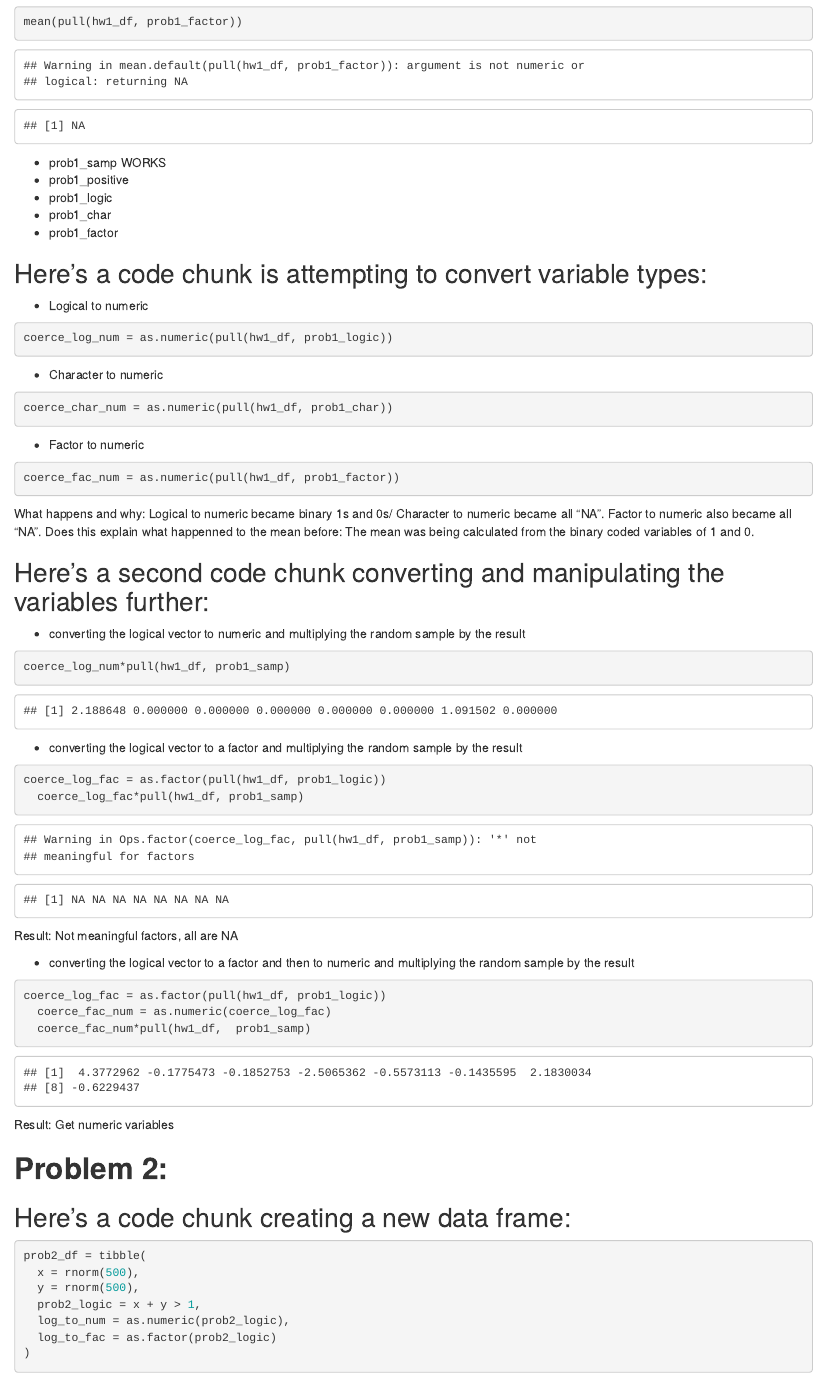
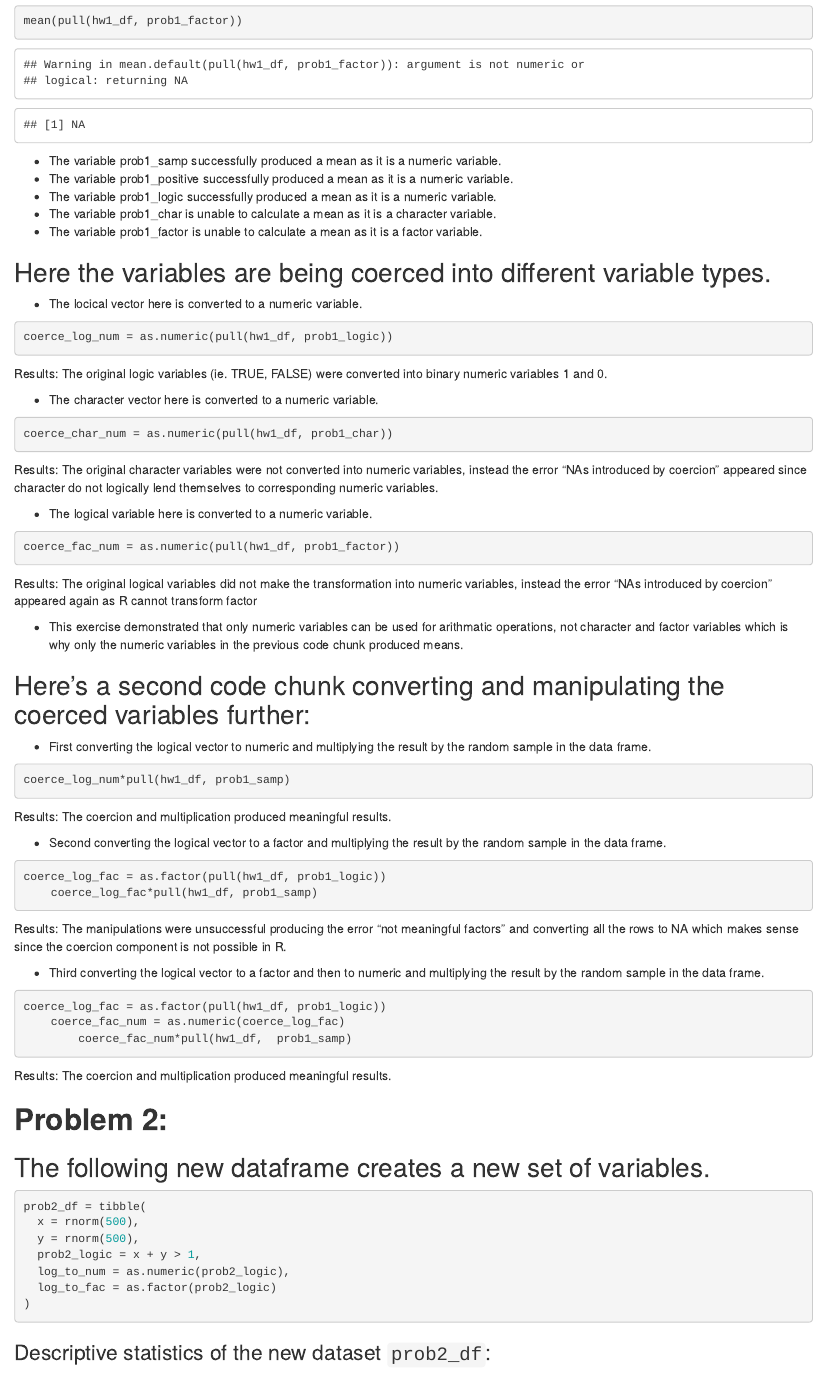
Before and after one commit to ll3255/P8105_hw1_ll3255, an R Markdown document (p8105_hw1_ll3255_rmd.Rmd): the page in a window 1100 px wide, from 1210 px down before the commit and from 1250 px down after it, so that both start at the same text. Rendered offline with R 4.5, knitr and Pandoc, with nearby package versions; code that draws random numbers runs with fixed seeds of ours.

Commit message:
Draft ready for final questions in office hours.

````diff
--- a/p8105_hw1_ll3255_rmd.Rmd
+++ b/p8105_hw1_ll3255_rmd.Rmd
@@ -32,67 +32,74 @@ mean(pull(hw1_df, prob1_logic))
 mean(pull(hw1_df, prob1_char))
 mean(pull(hw1_df, prob1_factor))
 ```
-* prob1_samp WORKS
-* prob1_positive
-* prob1_logic
-* prob1_char
-* prob1_factor
+* The variable prob1_samp successfully produced a mean as it is a numeric variable.
+* The variable prob1_positive successfully produced a mean as it is a numeric variable.
+* The variable prob1_logic successfully produced a mean as it is a numeric variable.
+* The variable prob1_char is unable to calculate a mean as it is a character variable.
+* The variable prob1_factor is unable to calculate a mean as it is a factor variable.
 
-## Here's a code chunk is attempting to convert variable types:
+## Here the variables are being coerced into different variable types.
 
-* Logical to numeric
+* The locical vector here is converted to a numeric variable.
 
-```{r}
+```{r, eval = FALSE}
 coerce_log_num = as.numeric(pull(hw1_df, prob1_logic))
 ```
 
-* Character to numeric
+Results: The original logic variables (ie. TRUE, FALSE) were converted into binary numeric variables 1 and 0.
 
-```{r, eval= FALSE}
+* The character vector here is converted to a numeric variable.
+
+```{r, eval = FALSE}
 coerce_char_num = as.numeric(pull(hw1_df, prob1_char))
 ```
 
-* Factor to numeric
+Results: The original character variables were not converted into numeric variables, instead the error "NAs introduced by coercion" appeared since character do not logically lend themselves to corresponding numeric variables.
 
-```{r}
+*  The logical variable here is converted to a numeric variable.
+
+```{r, eval = FALSE}
 coerce_fac_num = as.numeric(pull(hw1_df, prob1_factor))
 ```
 
-What happens and why: Logical to numeric became binary 1s and 0s/ Character to numeric became all "NA". Factor to numeric also became all "NA".
-Does this explain what happenned to the mean before: The mean was being calculated from the binary coded variables of 1 and 0.
+Results: The original logical variables did not make the transformation into numeric variables, instead the error "NAs introduced by coercion" appeared again as R cannot transform factor
+
+* This exercise demonstrated that only numeric variables can be used for arithmatic operations, not character and factor variables which is why only the numeric variables in the previous code chunk produced means.
 
 
-## Here's a second code chunk converting and manipulating the variables further:
+## Here's a second code chunk converting and manipulating the coerced variables further:
 
-* converting the logical vector to numeric and multiplying the random sample by the result
+* First converting the logical vector to numeric and multiplying the result by the random sample in the data frame.
 
-```{r}
+```{r, eval = FALSE}
 coerce_log_num*pull(hw1_df, prob1_samp)
 ```
 
-* converting the logical vector to a factor and multiplying the random sample by the result
+Results: The coercion and multiplication produced meaningful results.
 
-```{r}
+* Second converting the logical vector to a factor and multiplying the result by the random sample in the data frame.
+
+```{r, eval = FALSE}
 coerce_log_fac = as.factor(pull(hw1_df, prob1_logic))
-  coerce_log_fac*pull(hw1_df, prob1_samp)
+    coerce_log_fac*pull(hw1_df, prob1_samp)
 ```
 
-Result: Not meaningful factors, all are NA
+Results: The manipulations were unsuccessful producing the error "not meaningful factors" and converting all the rows to NA which makes sense since the coercion component is not possible in R.
 
-* converting the logical vector to a factor and then to numeric and multiplying the random sample by the result
+* Third converting the logical vector to a factor and then to numeric and multiplying the result by the random sample in the data frame.
 
-```{r}
+```{r, eval = FALSE}
 coerce_log_fac = as.factor(pull(hw1_df, prob1_logic))
-  coerce_fac_num = as.numeric(coerce_log_fac)
-  coerce_fac_num*pull(hw1_df,  prob1_samp)
+    coerce_fac_num = as.numeric(coerce_log_fac)
+        coerce_fac_num*pull(hw1_df,  prob1_samp)
 ```
 
-Result: Get numeric variables
+Results:  The coercion and multiplication produced meaningful results.
 
 
 # __Problem 2:__
 
-## Here's a code chunk creating a new data frame:
+## The following new dataframe creates a new set of variables.
 
 ```{r}
 prob2_df = tibble(
@@ -104,5 +111,5 @@ prob2_df = tibble(
 )
 ```
 
-Descriptive statistics of dataset "prob2_df":
+### Descriptive statistics of the new dataset `prob2_df`:
 * There are `r nrow(prob2_df)` rows and `r ncol(prob2_df)` columns in the dataset.
````
Also changed, not shown: p8105_hw1_ll3255_rmd.Rmd (24 more changed lines).
